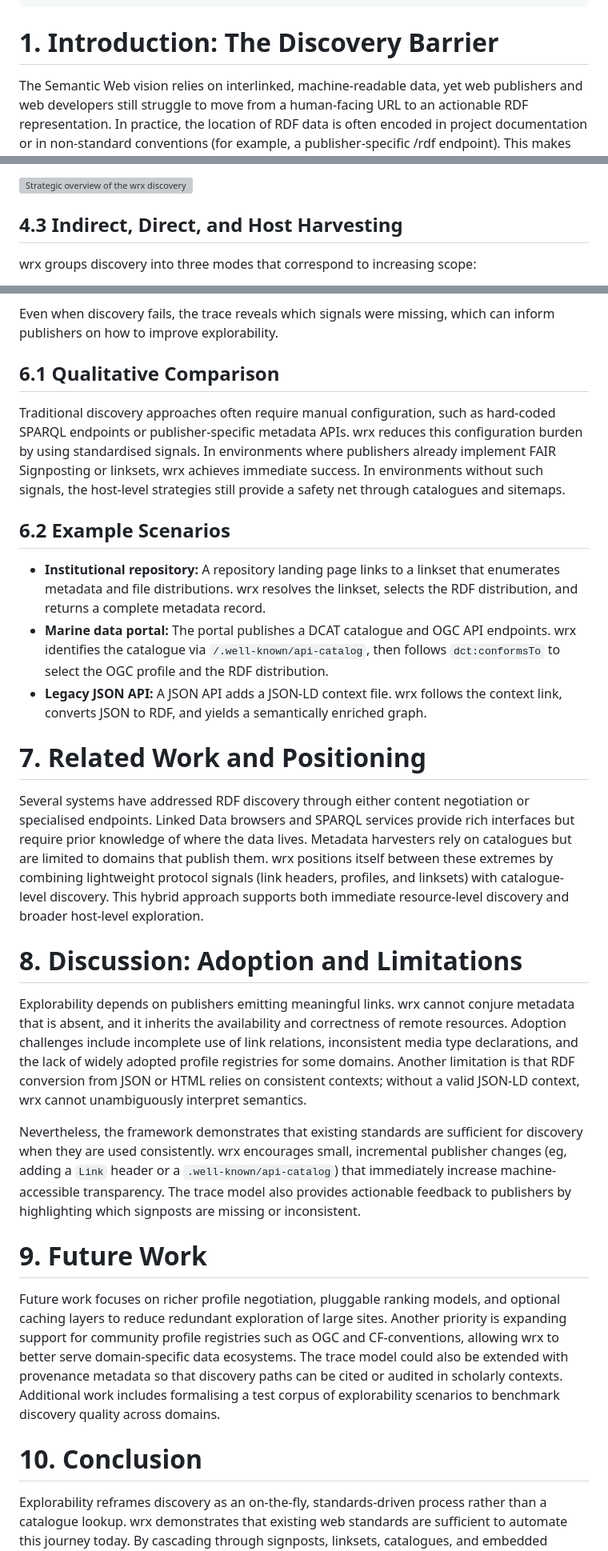
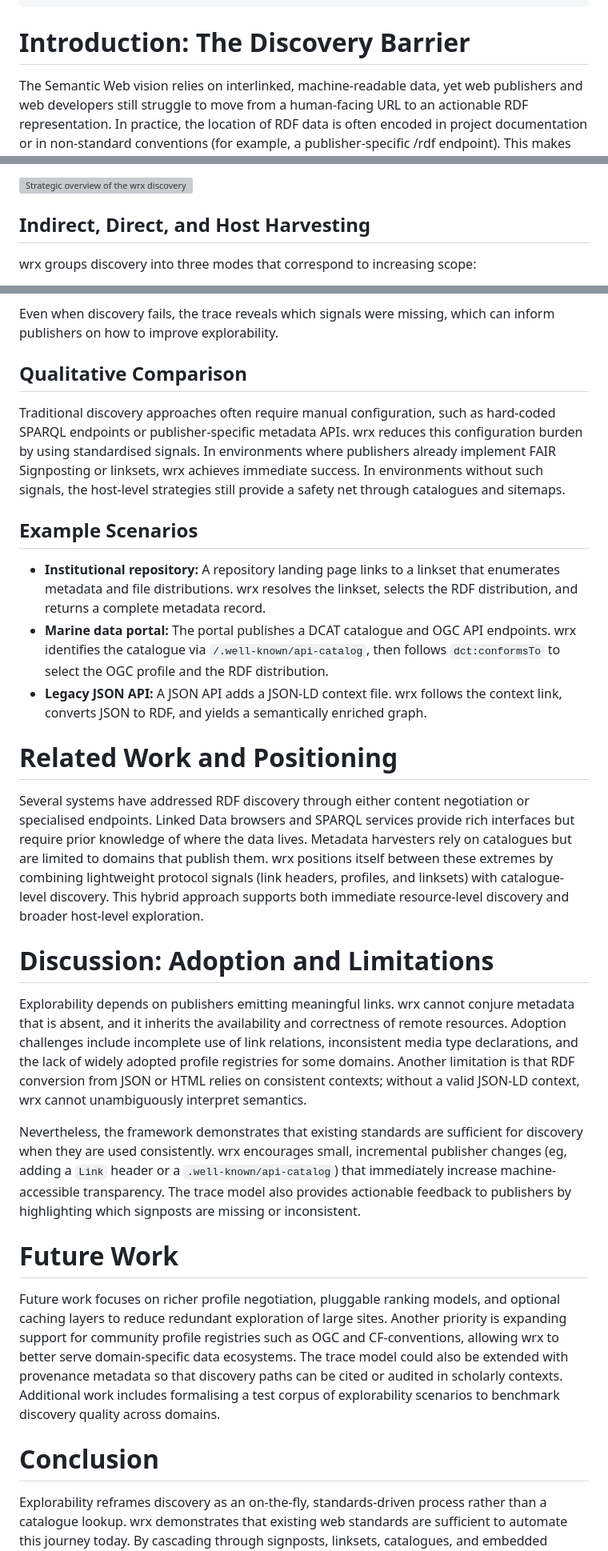
Before and after one commit to cedricdcc/papers, a Markdown page: papers/wrx/wrx.md, 3 parts joined by grey strips. Shown at 80% size. Rendered like a GitHub page; grey boxes are pictures that could not be loaded.

```diff
--- a/papers/wrx/wrx.md
+++ b/papers/wrx/wrx.md
@@ -45,7 +45,7 @@ keywords:
 bibliography: references.bib
 ---
 
-# 1. Introduction: The Discovery Barrier
+# Introduction: The Discovery Barrier
 
 The Semantic Web vision relies on interlinked, machine-readable data, yet web
 publishers and web developers still struggle to move from a human-facing URL to
@@ -346,7 +346,7 @@ subsequent steps are used to enrich the discovery graph.
 
 ![Strategic overview of the wrx discovery framework and how cascading discovery modes relate to one another.](wrx_overview.drawio.svg)
 
-## 4.3 Indirect, Direct, and Host Harvesting
+## Indirect, Direct, and Host Harvesting
 
 wrx groups discovery into three modes that correspond to increasing scope:
 
@@ -470,7 +470,7 @@ Representative use cases include:
 Even when discovery fails, the trace reveals which signals were missing, which
 can inform publishers on how to improve explorability.
 
-## 6.1 Qualitative Comparison
+## Qualitative Comparison
 
 Traditional discovery approaches often require manual configuration, such as
 hard-coded SPARQL endpoints or publisher-specific metadata APIs. wrx reduces this
@@ -479,7 +479,7 @@ publishers already implement FAIR Signposting or linksets, wrx achieves immediat
 success. In environments without such signals, the host-level strategies still
 provide a safety net through catalogues and sitemaps.
 
-## 6.2 Example Scenarios
+## Example Scenarios
 
 - **Institutional repository:** A repository landing page links to a linkset that
   enumerates metadata and file distributions. wrx resolves the linkset, selects
@@ -490,7 +490,7 @@ provide a safety net through catalogues and sitemaps.
 - **Legacy JSON API:** A JSON API adds a JSON-LD context file. wrx follows the
   context link, converts JSON to RDF, and yields a semantically enriched graph.
 
-# 7. Related Work and Positioning
+# Related Work and Positioning
 
 Several systems have addressed RDF discovery through either content negotiation
 or specialised endpoints. Linked Data browsers and SPARQL services provide rich
@@ -501,7 +501,7 @@ signals (link headers, profiles, and linksets) with catalogue-level discovery. T
 hybrid approach supports both immediate resource-level discovery and broader
 host-level exploration.
 
-# 8. Discussion: Adoption and Limitations
+# Discussion: Adoption and Limitations
 
 Explorability depends on publishers emitting meaningful links. wrx cannot conjure
 metadata that is absent, and it inherits the availability and correctness of
@@ -518,7 +518,7 @@ that immediately increase machine-accessible transparency. The trace model also
 provides actionable feedback to publishers by highlighting which signposts are
 missing or inconsistent.
 
-# 9. Future Work
+# Future Work
 
 Future work focuses on richer profile negotiation, pluggable ranking models, and
 optional caching layers to reduce redundant exploration of large sites. Another
@@ -529,7 +529,7 @@ paths can be cited or audited in scholarly contexts. Additional work includes
 formalising a test corpus of explorability scenarios to benchmark discovery
 quality across domains.
 
-# 10. Conclusion
+# Conclusion
 
 Explorability reframes discovery as an on-the-fly, standards-driven process
 rather than a catalogue lookup. wrx demonstrates that existing web standards are
```
Also changed, not shown: other parts of papers/wrx/wrx.md (+23 -23 lines).
